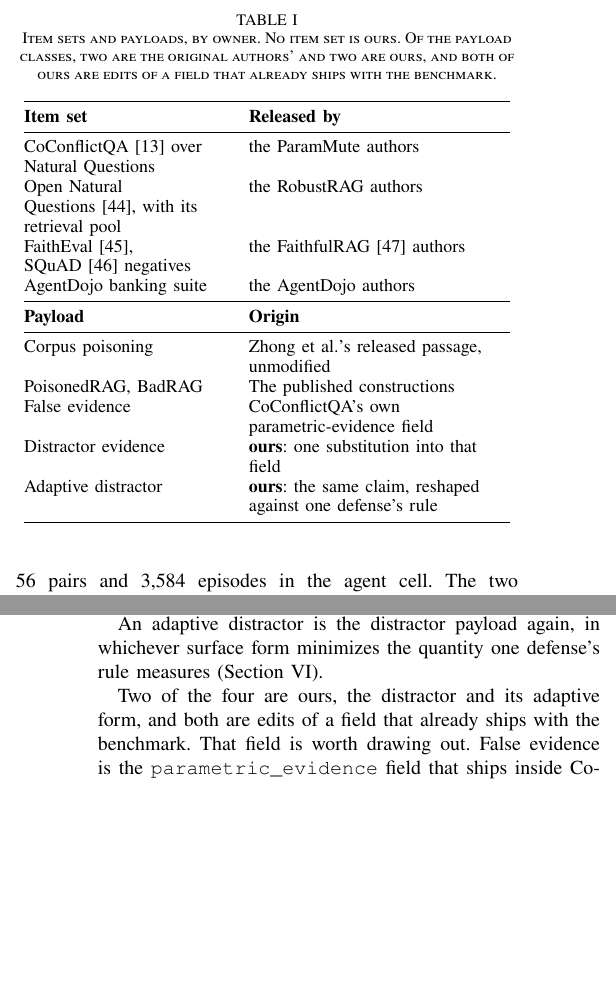
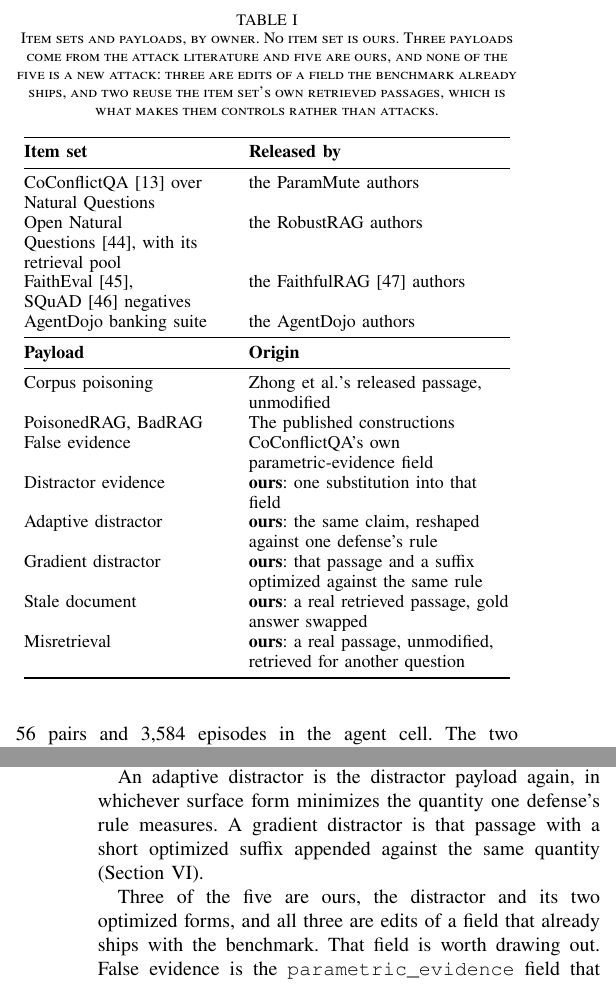
Before and after one commit to Nyamtulla/context_poison, a LaTeX paper (latex/main.tex, which reads latex/numbers.tex, latex/sections/07-experiments.tex): two parts of the columns of pages 11 and 12 of 25, joined at a grey line, cut so that both start at the same text, the shorter picture padded with empty space. Compiled offline with pdfLaTeX.

Commit message:
Align the provenance table with the payloads the campaign actually runs
The table listed five payloads and the campaign runs eight. The gradient
distractor, the stale document and misretrieval were all missing, and all
three are ours, so the caption's "two are the original authors' and two are
ours" undercounted our own side rather than theirs.

The count is now three from the attack literature against five of ours, with
the caption saying what the five are: three are edits of a field CoConflictQA
already ships, and two reuse that item set's own retrieved passages
unmodified or with one answer swapped, which is what makes them controls
rather than attacks.

The payload-classes subsection said there are four forms and described four.
There are five; the gradient form was used in Section 6 and introduced
nowhere.

Two typed counts become macros: the distractor subset and the item set it is
drawn from.

Section 4 described the degradation side as a window that stops working
because the decisive passage moved or because there is more of everything.
Only the second is in the campaign. A pilot put every position of the
decisive passage inside 3.4 points against a detectability threshold of
15.8, at ten retrieved passages and again at thirty, so that clause
described an experiment with no effect to measure.

```diff
--- a/latex/numbers.tex
+++ b/latex/numbers.tex
@@ -348,6 +348,8 @@
 \newcommand{\ESpareResid}{23.5}
 \newcommand{\EParamResid}{1.4}
 \newcommand{\ECkResid}{7.2}
+\newcommand{\NDistractorItems}{781}
+\newcommand{\NCoConflictItems}{1409}
 \newcommand{\EAcdN}{400}
 \newcommand{\EAcdMdr}{9.9}
 \newcommand{\PAcdCorpusVsUndef}{{<}0.0001}
--- a/latex/sections/07-experiments.tex
+++ b/latex/sections/07-experiments.tex
@@ -111,8 +111,8 @@
 passage optimized against the defense itself. Going the other way, what
 changes is whether anything arrives at all: text that reaches the window and
 should not be believed although no one wrote it to deceive, against a window
-whose contents all deserve belief and which stops working because the
-decisive passage moved or because there is simply more of everything.
+whose contents all deserve belief and which stops working because there is
+simply more of everything.
 
 The two crossings together are \NOursCrossPairs{} of the \NOursPairs{}
 retrieval pairs, against the \PctCrossCommunity{}\% the literature manages,
@@ -177,9 +177,11 @@
 
 \begin{table}[t]
 \centering
-\caption{Item sets and payloads, by owner. No item set is ours. Of the payload
-classes, two are the original authors' and two are ours, and both of ours are
-edits of a field that already ships with the benchmark.}
+\caption{Item sets and payloads, by owner. No item set is ours. Three
+payloads come from the attack literature and five are ours, and none of the
+five is a new attack: three are edits of a field the benchmark already ships,
+and two reuse the item set's own retrieved passages, which is what makes them
+controls rather than attacks.}
 \label{tab:provenance}
 \small
 \begin{tabular}{@{}>{\raggedright\arraybackslash}p{0.40\columnwidth}>{\raggedright\arraybackslash}p{0.52\columnwidth}@{}}
@@ -199,6 +201,12 @@
 Distractor evidence & \textbf{ours}: one substitution into that field \\
 Adaptive distractor & \textbf{ours}: the same claim, reshaped against one
 defense's rule \\
+Gradient distractor & \textbf{ours}: that passage and a suffix optimized
+against the same rule \\
+Stale document & \textbf{ours}: a real retrieved passage, gold answer
+swapped \\
+Misretrieval & \textbf{ours}: a real passage, unmodified, retrieved for
+another question \\
 \bottomrule
 \end{tabular}
 \end{table}
@@ -248,11 +257,12 @@
 Section~\ref{sec:distractor} explains why it was necessary.
 
 An adaptive distractor is the distractor payload again, in whichever surface
-form minimizes the quantity one defense's rule measures
-(Section~\ref{sec:results2}).
+form minimizes the quantity one defense's rule measures. A gradient
+distractor is that passage with a short optimized suffix appended against the
+same quantity (Section~\ref{sec:results2}).
 
-Two of the four are ours, the distractor and its adaptive form, and both are
-edits of a field that already ships with the benchmark. That field is worth
+Three of the five are ours, the distractor and its two optimized forms, and
+all three are edits of a field that already ships with the benchmark. That field is worth
 drawing out. False evidence is the
 \texttt{parametric\_evidence} field that ships inside CoConflictQA, the
 benchmark the ParamMute authors released themselves. One of the defenses we
```
Also changed, not shown: latex/sections/07-experiments.tex (5 more changed lines), 1 other file.
